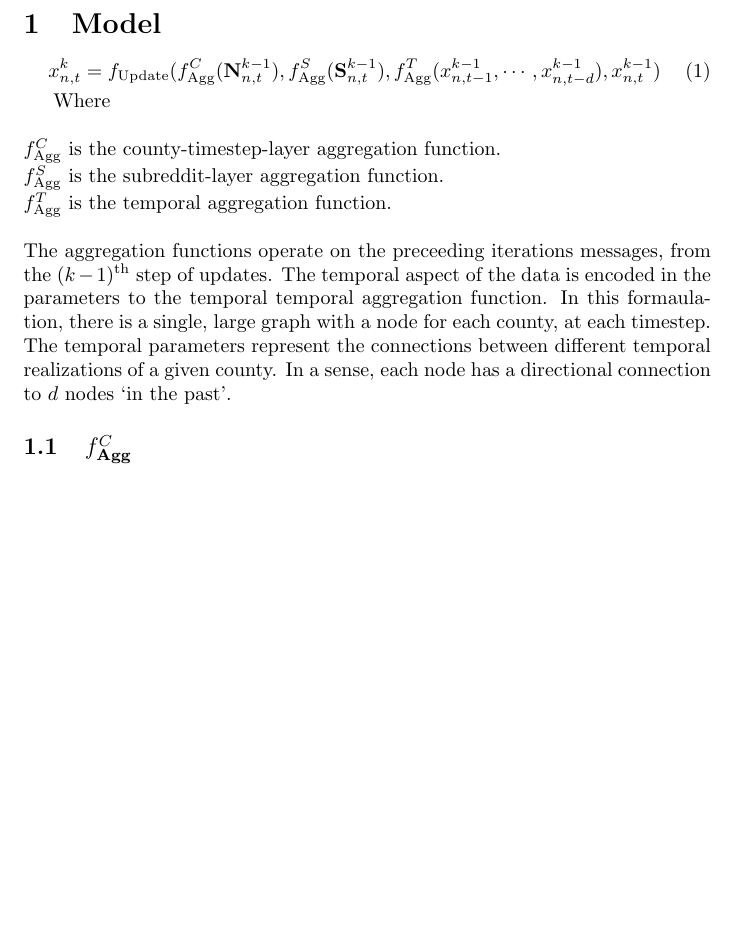
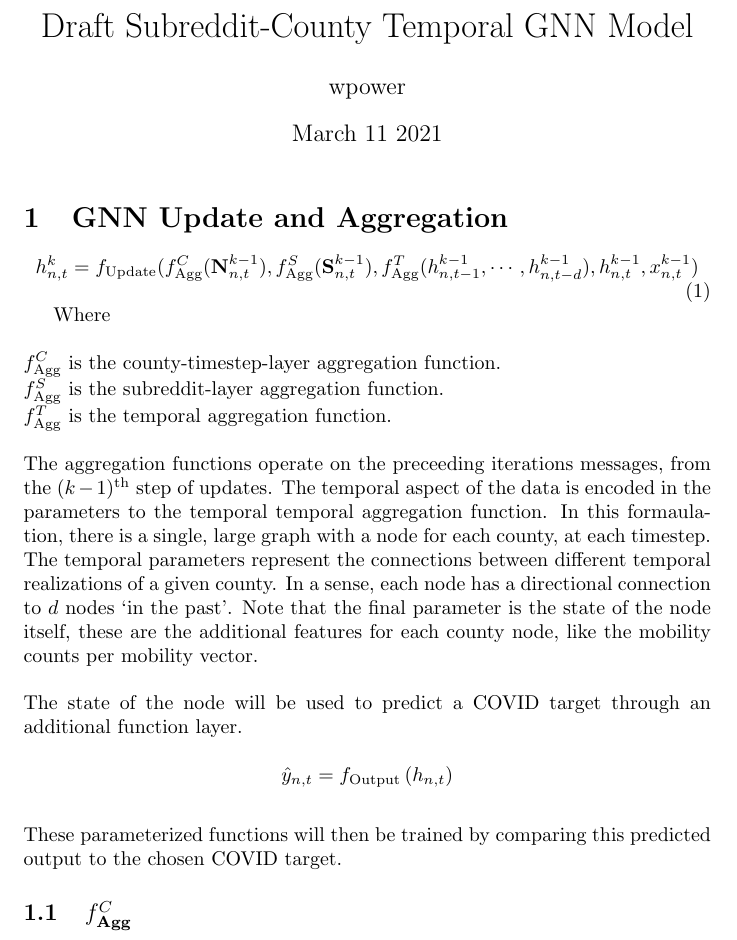
Before and after one commit to wpower12/RedditCountyBias, a LaTeX document (docs/latex/draftmodel/draftmodel.tex): part of page 1 of 2 before the commit and part of page 1 of 3 after it, cut at the place of the change, the shorter picture padded with empty space. Compiled offline with pdfLaTeX.

Commit message:
model overview doc and message source image.

```diff
--- a/docs/latex/draftmodel/draftmodel.tex
+++ b/docs/latex/draftmodel/draftmodel.tex
@@ -2,6 +2,7 @@
 \usepackage[utf8]{inputenc}
 \usepackage{amssymb}
 \usepackage{graphicx}
+\graphicspath{ {../../images/} }
 \usepackage{color}
 \usepackage{amsmath}
 \usepackage{bm}
@@ -16,14 +15,18 @@
+\author{wpower}
+\date{March 11 2021}
 
 \begin{document}
-\section{Model}
+\maketitle
+
+\section{GNN Update and Aggregation}
 
 
 \begin{equation}
-x_{n,t}^k= f_{\text{Update}}(
+h_{n,t}^k= f_{\text{Update}}(
 						f_{\text{Agg}}^C(\textbf{N}_{n,t}^{k-1}),
 						f_{\text{Agg}}^S(\textbf{S}_{n,t}^{k-1}),
-						f_{\text{Agg}}^T(x_{n,t-1}^{k-1}, \cdots, x_{n, t-d}^{k-1}),
-						x_{n, t}^{k-1})
+						f_{\text{Agg}}^T(h_{n,t-1}^{k-1}, \cdots, h_{n, t-d}^{k-1}),
+						h_{n, t}^{k-1}, x_{n, t}^{k-1})
 \end{equation}
 
 Where \\
@@ -32,8 +35,13 @@ $f_{\text{Agg}}^C$ is the county-timestep-layer aggregation function. \\
 $f_{\text{Agg}}^S$ is the subreddit-layer aggregation function. \\
 $f_{\text{Agg}}^T$ is the temporal aggregation function.  \\
 \\
-The aggregation functions operate on the preceeding iterations messages, from the $(k-1)^\text{th}$ step of updates. The temporal aspect of the data is encoded in the parameters to the temporal temporal aggregation function. In this formaulation, there is a single, large graph with a node for each county, at each timestep. The temporal parameters represent the connections between different temporal realizations of a given county. In a sense, each node has a directional connection to $d$ nodes `in the past'.
-
+The aggregation functions operate on the preceeding iterations messages, from the $(k-1)^\text{th}$ step of updates. The temporal aspect of the data is encoded in the parameters to the temporal temporal aggregation function. In this formaulation, there is a single, large graph with a node for each county, at each timestep. The temporal parameters represent the connections between different temporal realizations of a given county. In a sense, each node has a directional connection to $d$ nodes `in the past'. Note that the final parameter is the state of the node itself, these are the additional features for each county node, like the mobility counts per mobility vector.\\
+\\
+The state of the node will be used to predict a COVID target through an additional function layer.
+\\
+$$\hat{y}_{n,t} = f_\text{Output}\left(h_{n,t}\right)$$
+\\
+These parameterized functions will then be trained by comparing this predicted output to the chosen COVID target.
 \subsection{$f_{\text{Agg}}^C$}
 The parameters to this function represent the connections for a single county node $n$ at a single timestep $t$. The set $\textbf{N}_{n,t}^{k-1}$ contains the messages from the neighborhood of the county node $n$ at the same timestep, from the preceeding round of updates.
 \\
```
Also changed, not shown: docs/latex/draftmodel/draftmodel.tex (32 more changed lines), 2 other files.
